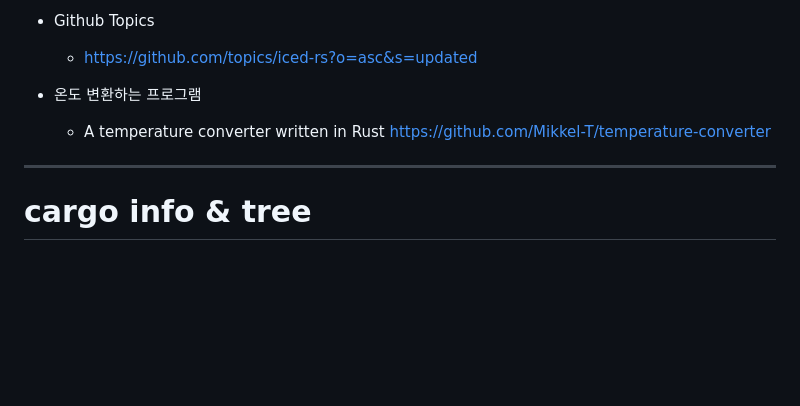
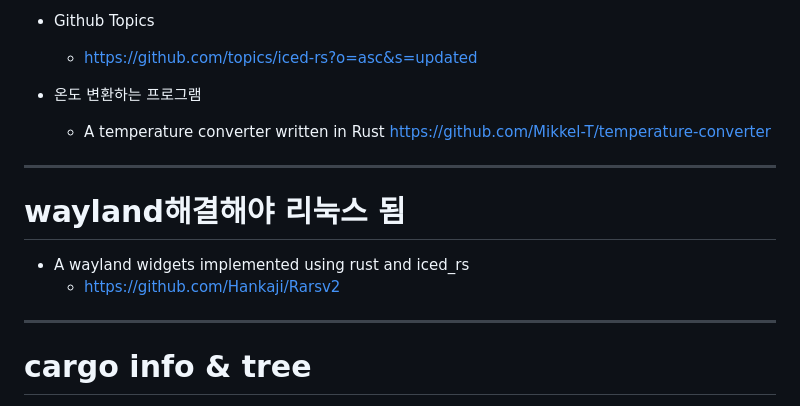
Before and after one commit to YoungHaKim7/rust_iced_exercise, a Markdown page: exercise/README.md, the part around the change. Rendered like a GitHub page; blank space fills up the shorter version.

Commit message:
https://github.com/Hankaji/Rarsv2

```diff
--- a/exercise/README.md
+++ b/exercise/README.md
@@ -7,6 +7,12 @@
 
 - 온도 변환하는 프로그램
   - A temperature converter written in Rust https://github.com/Mikkel-T/temperature-converter
+
+<hr />
+
+# wayland해결해야 리눅스 됨
+- A wayland widgets implemented using rust and iced_rs
+  - https://github.com/Hankaji/Rarsv2
 
 <hr />
 
```
